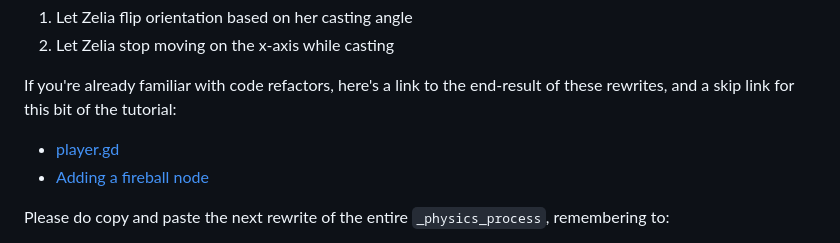
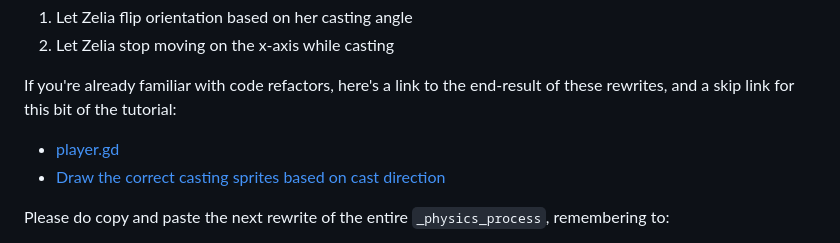
Before and after one commit to Teaching-myself-Godot/rewriting-zelia-tutorial, a Markdown page: day-3.md, the part around the change. GitHub-like rendering.

Commit message:
adds makes skip link go less far

```diff
--- a/day-3.md
+++ b/day-3.md
@@ -124,7 +124,7 @@ We need to rearrange our code in the `_physics_process` a little in order to ach
 
 If you're already familiar with code refactors, here's a link to the end-result of these rewrites, and a skip link for this bit of the tutorial:
 - [player.gd](https://github.com/Teaching-myself-Godot/godot-zelia/blob/164027e6ed74a70c1222778ebcd8dffba24ec416/player/player.gd)
-- [Adding a fireball node](#add-a-fireball-scene-and-test-its-flying)
+- [Draw the correct casting sprites based on cast direction](#draw-the-correct-casting-sprites-based-on-cast-direction)
 
 
 Please do copy and paste the next rewrite of the entire `_physics_process`, remembering to:
```
